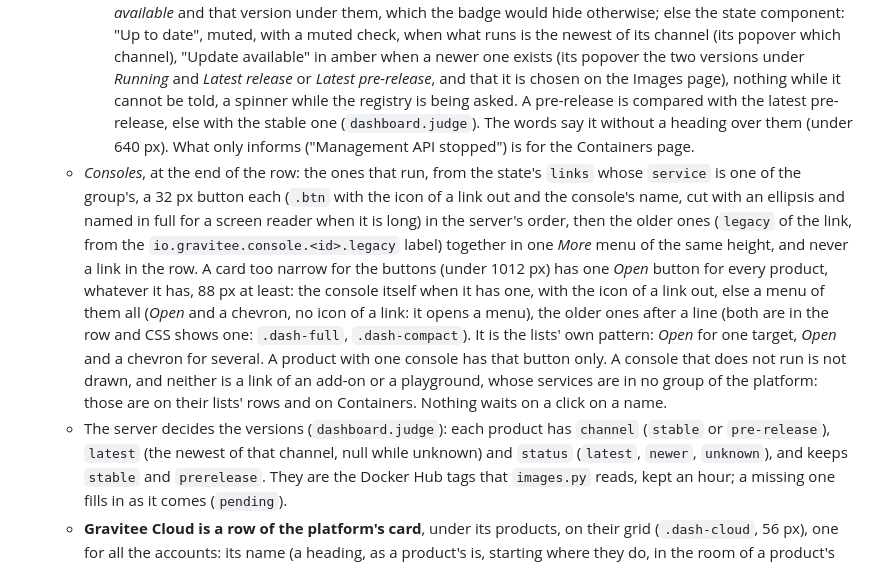
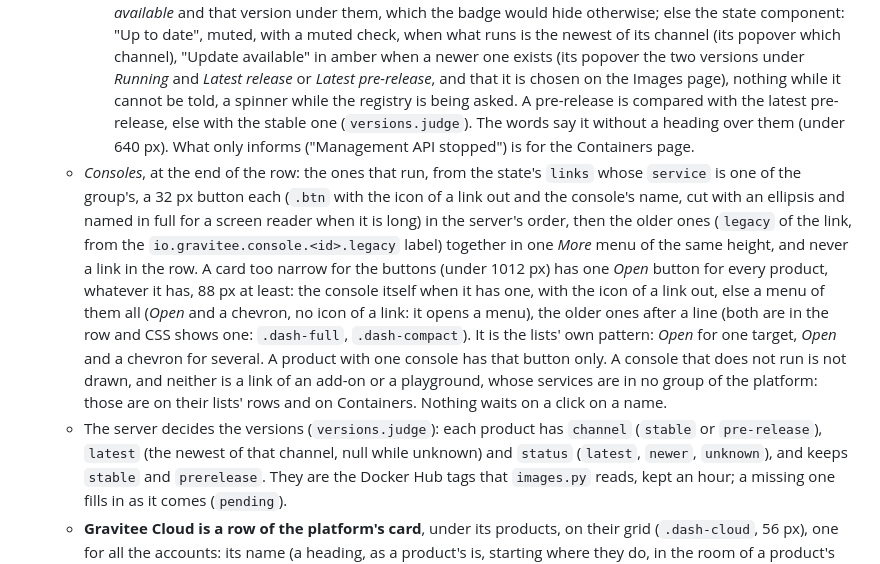
Before and after one commit to gravitee-io-labs/gravitee-lab, a Markdown page: lab-ui/DESIGN.md, the part around the change. Drawn GitHub-style.

Commit message:
Say what judges the versions and how a private variant is made
The versions are judged by library/versions.py since the Dashboard's own judge went, and an item of a catalog has Copy to
Personal, which the skill still said it had not.

```diff
--- a/lab-ui/DESIGN.md
+++ b/lab-ui/DESIGN.md
@@ -787,7 +787,7 @@ its catalog have the Start or Stop of their item, as the lists' rows have.
     else the state component: "Up to date", muted, with a muted check, when what runs is the newest of its channel (its popover which
     channel), "Update available" in amber when a newer one exists (its popover the two versions under *Running* and *Latest release*
     or *Latest pre-release*, and that it is chosen on the Images page), nothing while it cannot be told, a spinner while the registry
-    is being asked. A pre-release is compared with the latest pre-release, else with the stable one (`dashboard.judge`). The words say
+    is being asked. A pre-release is compared with the latest pre-release, else with the stable one (`versions.judge`). The words say
     it without a heading over them (under 640 px). What only informs ("Management API stopped") is for the Containers page.
   - *Consoles*, at the end of the row: the ones that run, from the state's `links` whose `service` is one of the group's, a 32 px
     button each (`.btn` with the icon of a link out and the console's name, cut with an ellipsis and named in full for a screen
@@ -799,7 +799,7 @@ its catalog have the Start or Stop of their item, as the lists' rows have.
     *Open* for one target, *Open* and a chevron for several. A product with one console has that button only.
     A console that does not run is not drawn, and neither is a link of an add-on or a playground, whose services are in no group of the
     platform: those are on their lists' rows and on Containers. Nothing waits on a click on a name.
-  - The server decides the versions (`dashboard.judge`): each product has `channel` (`stable` or `pre-release`), `latest` (the
+  - The server decides the versions (`versions.judge`): each product has `channel` (`stable` or `pre-release`), `latest` (the
     newest of that channel, null while unknown) and `status` (`latest`, `newer`, `unknown`), and keeps `stable` and
     `prerelease`. They are the Docker Hub tags that `images.py` reads, kept an hour; a missing one fills in as it comes
     (`pending`).
```
Also changed, not shown: 1 other file.
